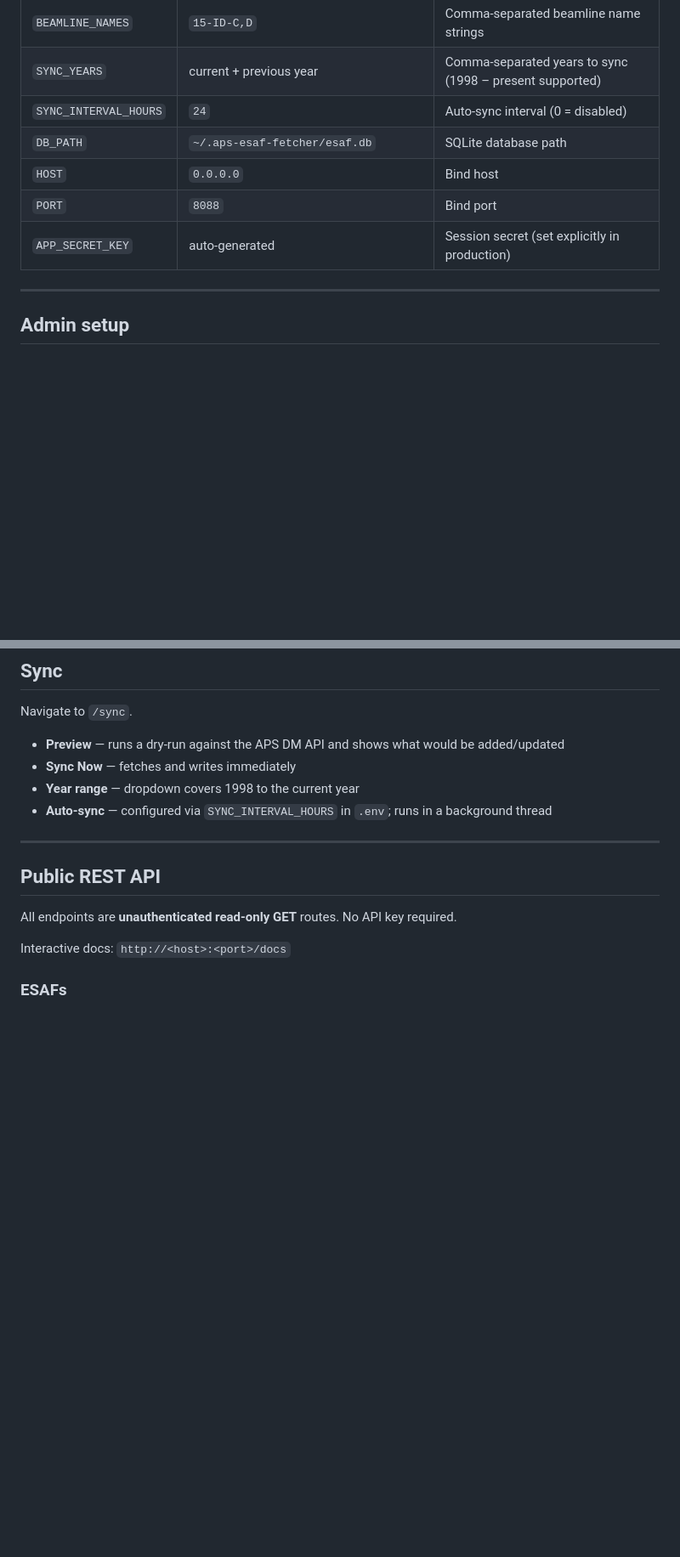
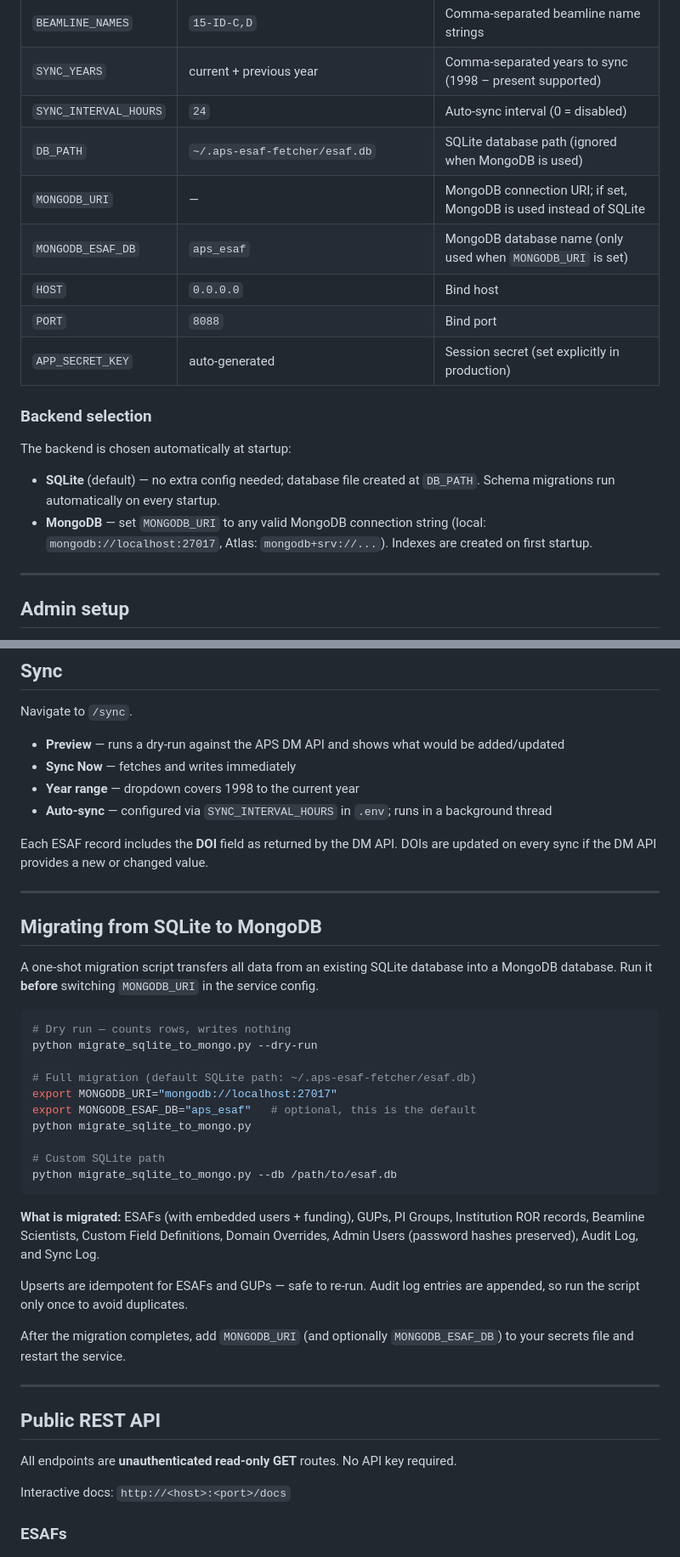
Before and after one commit to nayanbera/aps-esaf-fetcher, a Markdown page: README.md, 2 parts joined by grey strips. Shown at 85% size. GitHub-like rendering; blank space fills up the shorter version.

````diff
--- a/README.md
+++ b/README.md
@@ -56,10 +58,22 @@ bash launch.sh
 | `BEAMLINE_NAMES` | `15-ID-C,D` | Comma-separated beamline name strings |
 | `SYNC_YEARS` | current + previous year | Comma-separated years to sync (1998 – present supported) |
 | `SYNC_INTERVAL_HOURS` | `24` | Auto-sync interval (0 = disabled) |
-| `DB_PATH` | `~/.aps-esaf-fetcher/esaf.db` | SQLite database path |
+| `DB_PATH` | `~/.aps-esaf-fetcher/esaf.db` | SQLite database path (ignored when MongoDB is used) |
+| `MONGODB_URI` | — | MongoDB connection URI; if set, MongoDB is used instead of SQLite |
+| `MONGODB_ESAF_DB` | `aps_esaf` | MongoDB database name (only used when `MONGODB_URI` is set) |
 | `HOST` | `0.0.0.0` | Bind host |
 | `PORT` | `8088` | Bind port |
 | `APP_SECRET_KEY` | auto-generated | Session secret (set explicitly in production) |
+
+### Backend selection
+
+The backend is chosen automatically at startup:
+
+- **SQLite** (default) — no extra config needed; database file created at `DB_PATH`.
+  Schema migrations run automatically on every startup.
+- **MongoDB** — set `MONGODB_URI` to any valid MongoDB connection string
+  (local: `mongodb://localhost:27017`, Atlas: `mongodb+srv://...`).
+  Indexes are created on first startup.
 
 ---
 
@@ -143,6 +157,39 @@ Navigate to `/sync`.
 - **Year range** — dropdown covers 1998 to the current year
 - **Auto-sync** — configured via `SYNC_INTERVAL_HOURS` in `.env`; runs in a background thread
 
+Each ESAF record includes the **DOI** field as returned by the DM API. DOIs are
+updated on every sync if the DM API provides a new or changed value.
+
+---
+
+## Migrating from SQLite to MongoDB
+
+A one-shot migration script transfers all data from an existing SQLite database
+into a MongoDB database. Run it **before** switching `MONGODB_URI` in the service config.
+
+```bash
+# Dry run — counts rows, writes nothing
+python migrate_sqlite_to_mongo.py --dry-run
+
+# Full migration (default SQLite path: ~/.aps-esaf-fetcher/esaf.db)
+export MONGODB_URI="mongodb://localhost:27017"
+export MONGODB_ESAF_DB="aps_esaf"   # optional, this is the default
+python migrate_sqlite_to_mongo.py
+
+# Custom SQLite path
+python migrate_sqlite_to_mongo.py --db /path/to/esaf.db
+```
+
+**What is migrated:** ESAFs (with embedded users + funding), GUPs, PI Groups,
+Institution ROR records, Beamline Scientists, Custom Field Definitions, Domain
+Overrides, Admin Users (password hashes preserved), Audit Log, and Sync Log.
+
+Upserts are idempotent for ESAFs and GUPs — safe to re-run. Audit log entries are
+appended, so run the script only once to avoid duplicates.
+
+After the migration completes, add `MONGODB_URI` (and optionally `MONGODB_ESAF_DB`)
+to your secrets file and restart the service.
+
 ---
 
 ## Public REST API
````
Also changed, not shown: other parts of README.md (+27 -12 lines).
